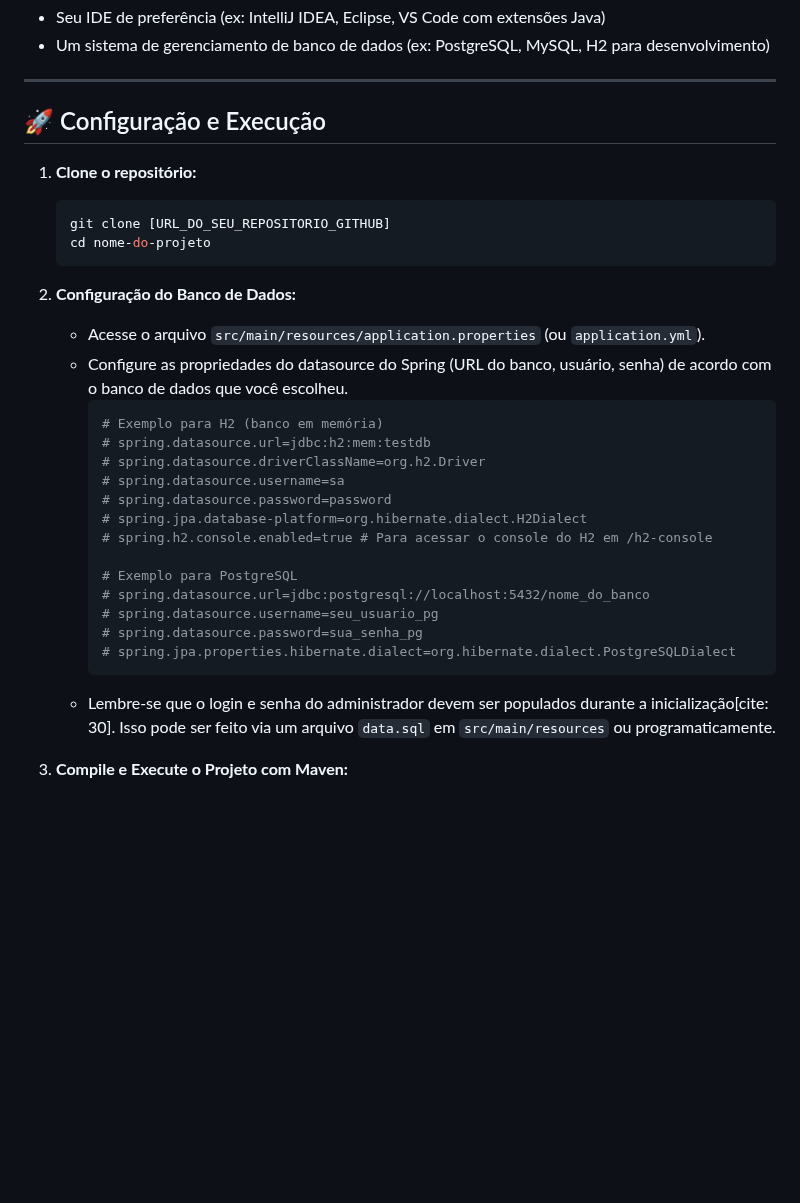
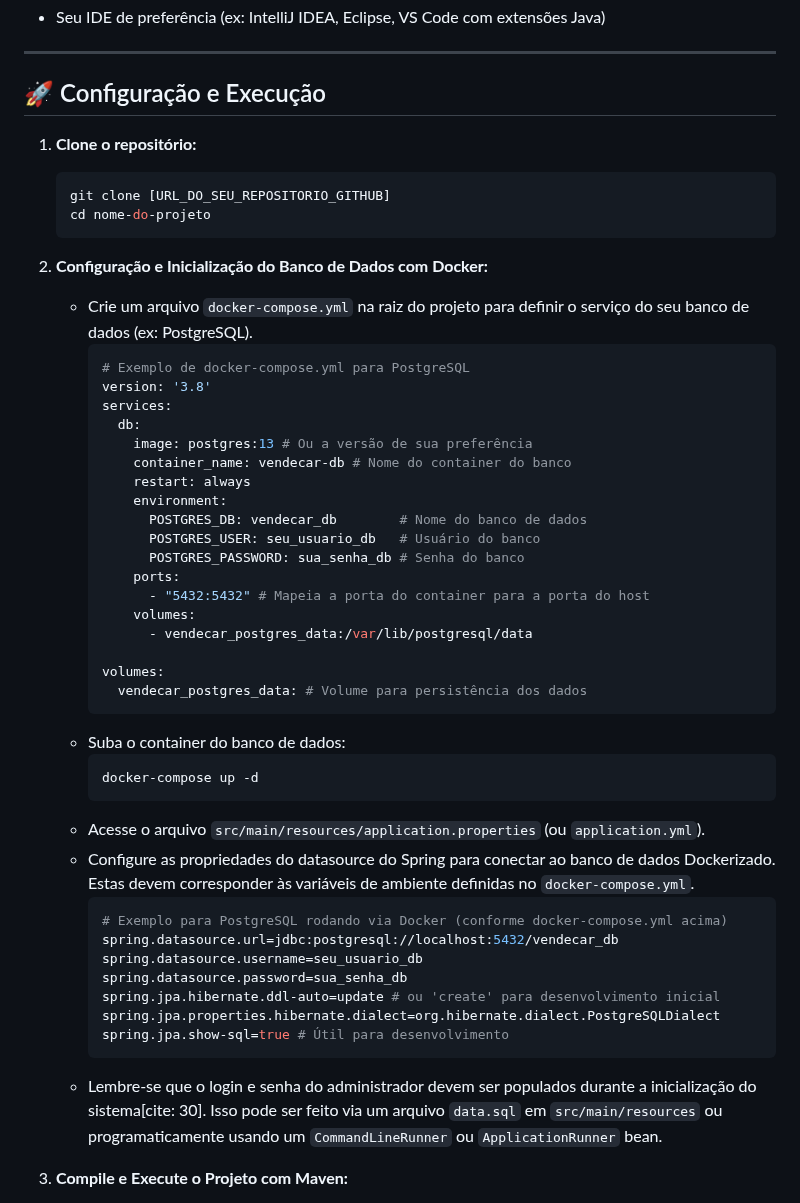
Before and after one commit to TaiFile/DW1, a Markdown page: README.md, the part around one of its changes. Rendered like a GitHub page; blank space fills up the shorter version.

````diff
--- a/README.md
+++ b/README.md
@@ -62,5 +67,4 @@ Antes de começar, você precisará ter instalado em sua máquina:
 * Seu IDE de preferência (ex: IntelliJ IDEA, Eclipse, VS Code com extensões Java)
-* Um sistema de gerenciamento de banco de dados (ex: PostgreSQL, MySQL, H2 para desenvolvimento)
 
 ---
 
@@ -72,25 +76,44 @@ Antes de começar, você precisará ter instalado em sua máquina:
     cd nome-do-projeto
     ```
 
-2.  **Configuração do Banco de Dados:**
+2.  **Configuração e Inicialização do Banco de Dados com Docker:**
+    * Crie um arquivo `docker-compose.yml` na raiz do projeto para definir o serviço do seu banco de dados (ex: PostgreSQL).
+        ```yaml
+        # Exemplo de docker-compose.yml para PostgreSQL
+        version: '3.8'
+        services:
+          db:
+            image: postgres:13 # Ou a versão de sua preferência
+            container_name: vendecar-db # Nome do container do banco
+            restart: always
+            environment:
+              POSTGRES_DB: vendecar_db        # Nome do banco de dados
+              POSTGRES_USER: seu_usuario_db   # Usuário do banco
+              POSTGRES_PASSWORD: sua_senha_db # Senha do banco
+            ports:
+              - "5432:5432" # Mapeia a porta do container para a porta do host
+            volumes:
+              - vendecar_postgres_data:/var/lib/postgresql/data
+
+        volumes:
+          vendecar_postgres_data: # Volume para persistência dos dados
+        ```
+    * Suba o container do banco de dados:
+        ```bash
+        docker-compose up -d
+        ```
     * Acesse o arquivo `src/main/resources/application.properties` (ou `application.yml`).
-    * Configure as propriedades do datasource do Spring (URL do banco, usuário, senha) de acordo com o banco de dados que você escolheu.
+    * Configure as propriedades do datasource do Spring para conectar ao banco de dados Dockerizado. Estas devem corresponder às variáveis de ambiente definidas no `docker-compose.yml`.
         ```properties
-        # Exemplo para H2 (banco em memória)
-        # spring.datasource.url=jdbc:h2:mem:testdb
-        # spring.datasource.driverClassName=org.h2.Driver
-        # spring.datasource.username=sa
-        # spring.datasource.password=password
-        # spring.jpa.database-platform=org.hibernate.dialect.H2Dialect
-        # spring.h2.console.enabled=true # Para acessar o console do H2 em /h2-console
-
-        # Exemplo para PostgreSQL
-        # spring.datasource.url=jdbc:postgresql://localhost:5432/nome_do_banco
-        # spring.datasource.username=seu_usuario_pg
-        # spring.datasource.password=sua_senha_pg
-        # spring.jpa.properties.hibernate.dialect=org.hibernate.dialect.PostgreSQLDialect
+        # Exemplo para PostgreSQL rodando via Docker (conforme docker-compose.yml acima)
+        spring.datasource.url=jdbc:postgresql://localhost:5432/vendecar_db
+        spring.datasource.username=seu_usuario_db
+        spring.datasource.password=sua_senha_db
+        spring.jpa.hibernate.ddl-auto=update # ou 'create' para desenvolvimento inicial
+        spring.jpa.properties.hibernate.dialect=org.hibernate.dialect.PostgreSQLDialect
+        spring.jpa.show-sql=true # Útil para desenvolvimento
         ```
-    * Lembre-se que o login e senha do administrador devem ser populados durante a inicialização[cite: 30]. Isso pode ser feito via um arquivo `data.sql` em `src/main/resources` ou programaticamente.
+    * Lembre-se que o login e senha do administrador devem ser populados durante a inicialização do sistema[cite: 30]. Isso pode ser feito via um arquivo `data.sql` em `src/main/resources` ou programaticamente usando um `CommandLineRunner` ou `ApplicationRunner` bean.
 
 3.  **Compile e Execute o Projeto com Maven:**
     * Abra um terminal na raiz do projeto.
````
Also changed, not shown: other parts of README.md (+21 -16 lines).
